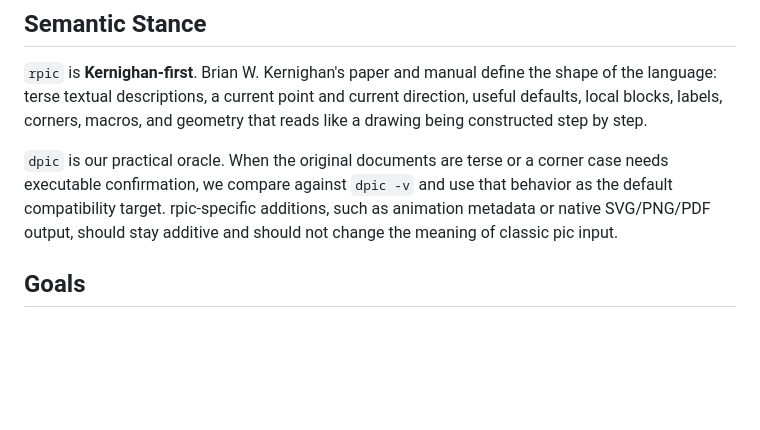
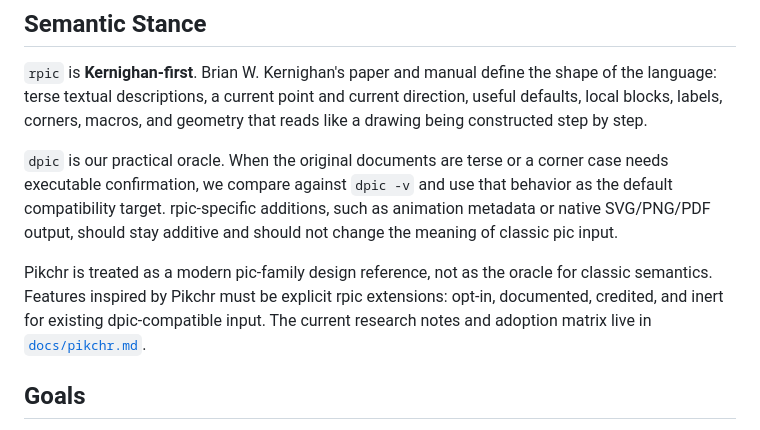
Before and after one commit to milkway/rpic-lang, a Markdown page: DESIGN.md, the part around the change. GitHub-like rendering; blank space fills up the shorter version.

Commit message:
docs: record pikchr extension research (#110)

```diff
--- a/DESIGN.md
+++ b/DESIGN.md
@@ -30,6 +30,11 @@ corner case needs executable confirmation, we compare against `dpic -v` and use
 that behavior as the default compatibility target. rpic-specific additions, such
 as animation metadata or native SVG/PNG/PDF output, should stay additive and
 should not change the meaning of classic pic input.
+
+Pikchr is treated as a modern pic-family design reference, not as the oracle for
+classic semantics. Features inspired by Pikchr must be explicit rpic extensions:
+opt-in, documented, credited, and inert for existing dpic-compatible input. The
+current research notes and adoption matrix live in [`docs/pikchr.md`](docs/pikchr.md).
 
 ## Goals
 
```
Also changed, not shown: docs/pikchr.md (added, +88 -0 lines).
